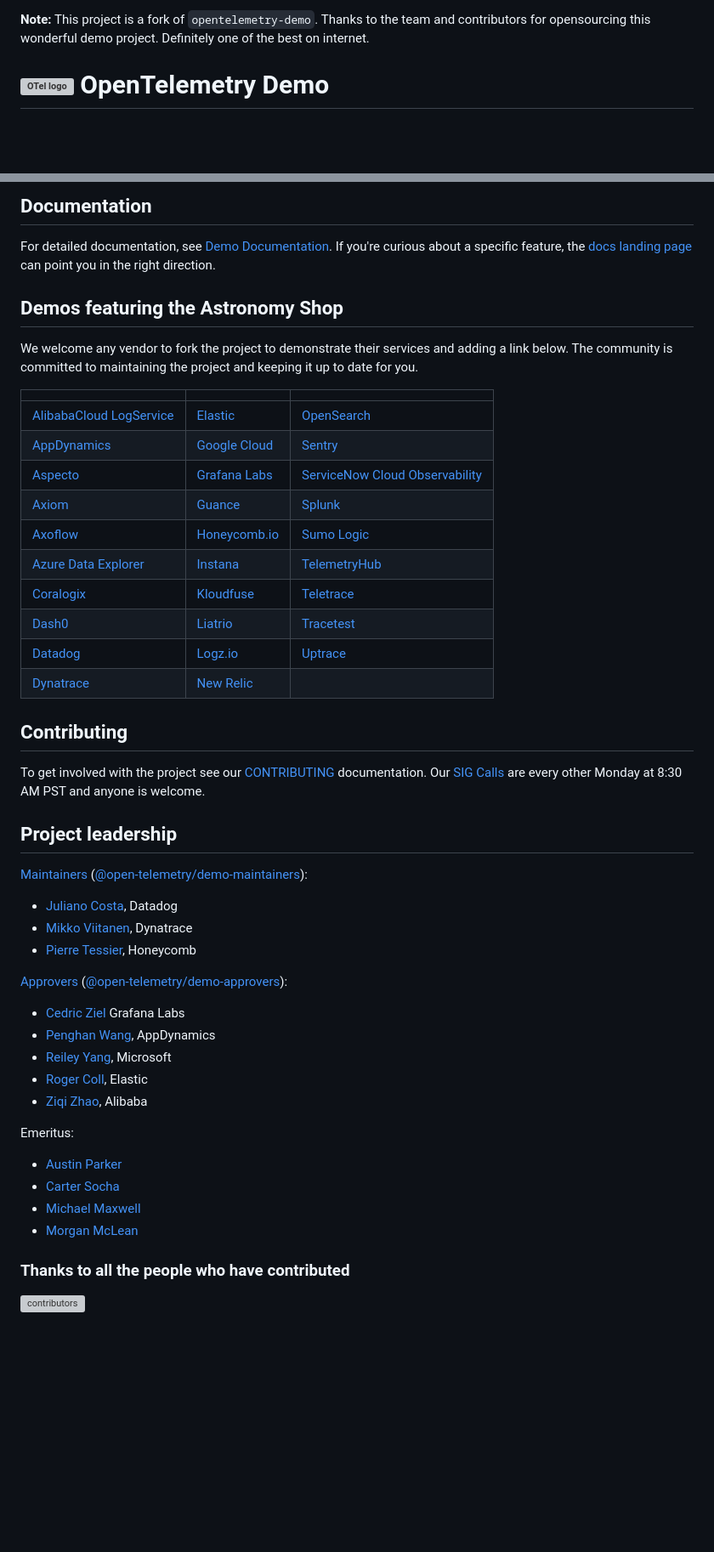
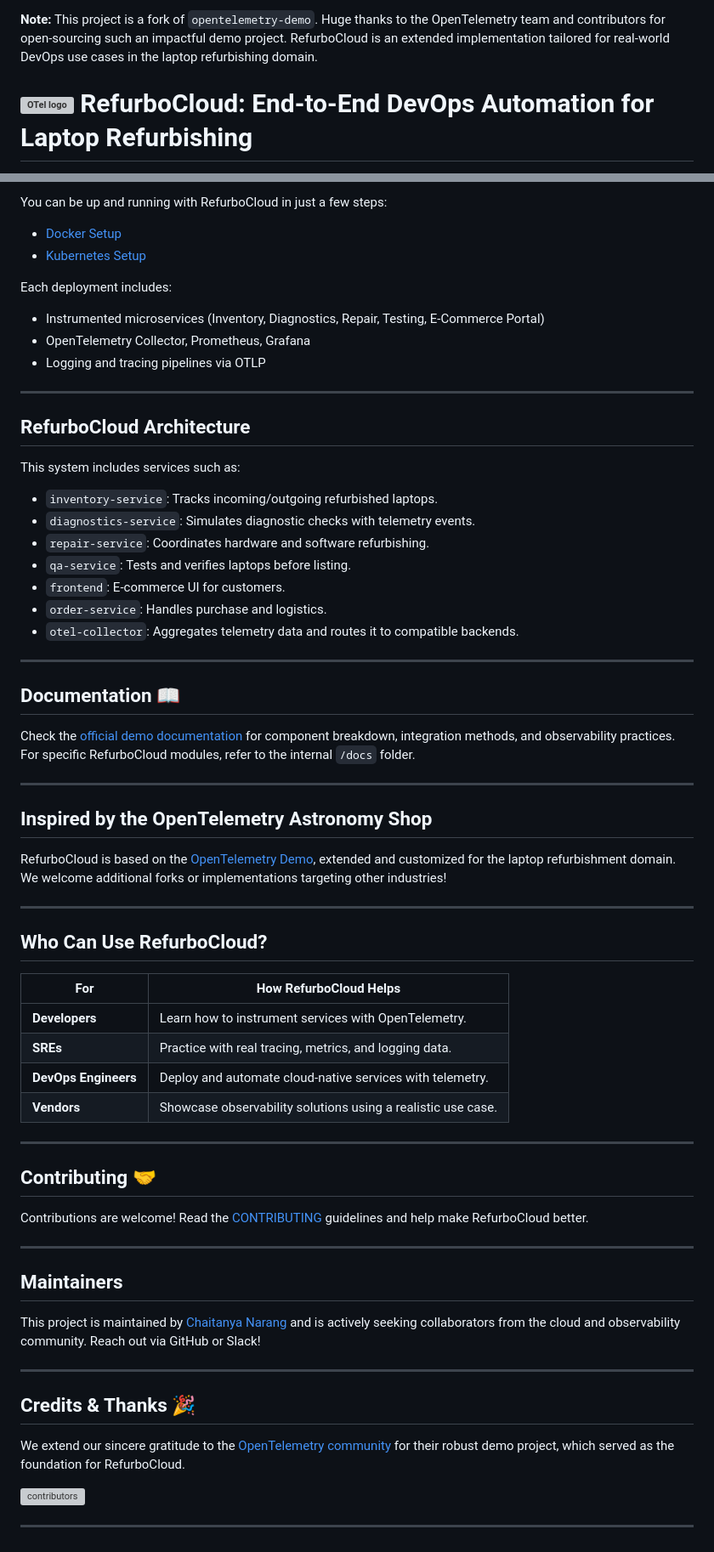
Before and after one commit to ChaitanyaNarang28/RefurboCloud-End-to-End-DevOps-Automation, a Markdown page: README.md, 2 parts joined by grey strips. Shown at 85% size. Drawn GitHub-style; blank space fills up the shorter version; grey boxes are pictures that could not be loaded.

```diff
--- a/README.md
+++ b/README.md
@@ -1,7 +1,7 @@
-**Note:** This project is a fork of `opentelemetry-demo`. Thanks to the team and contributors for opensourcing this wonderful demo project. Definitely one of the best on internet.
+**Note:** This project is a fork of `opentelemetry-demo`. Huge thanks to the OpenTelemetry team and contributors for open-sourcing such an impactful demo project. RefurboCloud is an extended implementation tailored for real-world DevOps use cases in the laptop refurbishing domain.
 
 <!-- markdownlint-disable-next-line -->
-# <img src="https://opentelemetry.io/img/logos/opentelemetry-logo-nav.png" alt="OTel logo" width="45"> OpenTelemetry Demo
+# <img src="https://opentelemetry.io/img/logos/opentelemetry-logo-nav.png" alt="OTel logo" width="45"> RefurboCloud: End-to-End DevOps Automation for Laptop Refurbishing
 
 [![Slack](https://img.shields.io/badge/slack-@cncf/otel/demo-brightgreen.svg?logo=slack)](https://cloud-native.slack.com/archives/C03B4CWV4DA)
 [![Version](https://img.shields.io/github/v/release/open-telemetry/opentelemetry-demo?color=blueviolet)](https://github.com/open-telemetry/opentelemetry-demo/releases)
@@ -48,62 +38,72 @@ your preferred deployment method:
 
-## Documentation
+You can be up and running with RefurboCloud in just a few steps:
 
-For detailed documentation, see [Demo Documentation][docs]. If you're curious
-about a specific feature, the [docs landing page][docs] can point you in the
-right direction.
+- [Docker Setup](https://opentelemetry.io/docs/demo/docker_deployment/)
+- [Kubernetes Setup](https://opentelemetry.io/docs/demo/kubernetes_deployment/)
 
-## Demos featuring the Astronomy Shop
+Each deployment includes:
 
-We welcome any vendor to fork the project to demonstrate their services and
-adding a link below. The community is committed to maintaining the project and
-keeping it up to date for you.
+- Instrumented microservices (Inventory, Diagnostics, Repair, Testing, E-Commerce Portal)
+- OpenTelemetry Collector, Prometheus, Grafana
+- Logging and tracing pipelines via OTLP
 
-|                           |                |                                  |
-|---------------------------|----------------|----------------------------------|
-| [AlibabaCloud LogService] | [Elastic]      | [OpenSearch]                     |
-| [AppDynamics]             | [Google Cloud] | [Sentry]                         |
-| [Aspecto]                 | [Grafana Labs] | [ServiceNow Cloud Observability] |
-| [Axiom]                   | [Guance]       | [Splunk]                         |
-| [Axoflow]                 | [Honeycomb.io] | [Sumo Logic]                     |
-| [Azure Data Explorer]     | [Instana]      | [TelemetryHub]                   |
-| [Coralogix]               | [Kloudfuse]    | [Teletrace]                      |
-| [Dash0]                   | [Liatrio]      | [Tracetest]                      |
-| [Datadog]                 | [Logz.io]      | [Uptrace]                        |
-| [Dynatrace]               | [New Relic]    |                                  |
+---
 
-## Contributing
+## RefurboCloud Architecture
 
-To get involved with the project see our [CONTRIBUTING](CONTRIBUTING.md)
-documentation. Our [SIG Calls](CONTRIBUTING.md#join-a-sig-call) are every other
-Monday at 8:30 AM PST and anyone is welcome.
+This system includes services such as:
 
-## Project leadership
+- `inventory-service`: Tracks incoming/outgoing refurbished laptops.
+- `diagnostics-service`: Simulates diagnostic checks with telemetry events.
+- `repair-service`: Coordinates hardware and software refurbishing.
+- `qa-service`: Tests and verifies laptops before listing.
+- `frontend`: E-commerce UI for customers.
+- `order-service`: Handles purchase and logistics.
+- `otel-collector`: Aggregates telemetry data and routes it to compatible backends.
 
-[Maintainers](https://github.com/open-telemetry/community/blob/main/guides/contributor/membership.md#maintainer)
-([@open-telemetry/demo-maintainers](https://github.com/orgs/open-telemetry/teams/demo-maintainers)):
+---
 
-- [Juliano Costa](https://github.com/julianocosta89), Datadog
-- [Mikko Viitanen](https://github.com/mviitane), Dynatrace
-- [Pierre Tessier](https://github.com/puckpuck), Honeycomb
+## Documentation 📖
 
-[Approvers](https://github.com/open-telemetry/community/blob/main/guides/contributor/membership.md#approver)
-([@open-telemetry/demo-approvers](https://github.com/orgs/open-telemetry/teams/demo-approvers)):
+Check the [official demo documentation][docs] for component breakdown, integration methods, and observability practices. For specific RefurboCloud modules, refer to the internal `/docs` folder.
 
-- [Cedric Ziel](https://github.com/cedricziel) Grafana Labs
-- [Penghan Wang](https://github.com/wph95), AppDynamics
-- [Reiley Yang](https://github.com/reyang), Microsoft
-- [Roger Coll](https://github.com/rogercoll), Elastic
-- [Ziqi Zhao](https://github.com/fatsheep9146), Alibaba
+---
 
-Emeritus:
+## Inspired by the OpenTelemetry Astronomy Shop
 
-- [Austin Parker](https://github.com/austinlparker)
-- [Carter Socha](https://github.com/cartersocha)
-- [Michael Maxwell](https://github.com/mic-max)
-- [Morgan McLean](https://github.com/mtwo)
+RefurboCloud is based on the [OpenTelemetry Demo](https://github.com/open-telemetry/opentelemetry-demo), extended and customized for the laptop refurbishment domain. We welcome additional forks or implementations targeting other industries!
 
-### Thanks to all the people who have contributed
+---
+
+## Who Can Use RefurboCloud?
+
+| For | How RefurboCloud Helps |
+|-----|-------------------------|
+| **Developers** | Learn how to instrument services with OpenTelemetry. |
+| **SREs** | Practice with real tracing, metrics, and logging data. |
+| **DevOps Engineers** | Deploy and automate cloud-native services with telemetry. |
+| **Vendors** | Showcase observability solutions using a realistic use case. |
+
+---
+
+## Contributing 🤝
+
+Contributions are welcome! Read the [CONTRIBUTING](CONTRIBUTING.md) guidelines and help make RefurboCloud better.
+
+---
+
+## Maintainers
+
+This project is maintained by [Chaitanya Narang](https://github.com/ChaitanyaNarang28) and is actively seeking collaborators from the cloud and observability community. Reach out via GitHub or Slack!
+
+---
+
+## Credits & Thanks 🎉
+
+We extend our sincere gratitude to the [OpenTelemetry community](https://opentelemetry.io) for their robust demo project, which served as the foundation for RefurboCloud.
 
 [![contributors](https://contributors-img.web.app/image?repo=open-telemetry/opentelemetry-demo)](https://github.com/open-telemetry/opentelemetry-demo/graphs/contributors)
 
+---
+
 [docs]: https://opentelemetry.io/docs/demo/
```
Also changed, not shown: other parts of README.md (+15 -57 lines).
